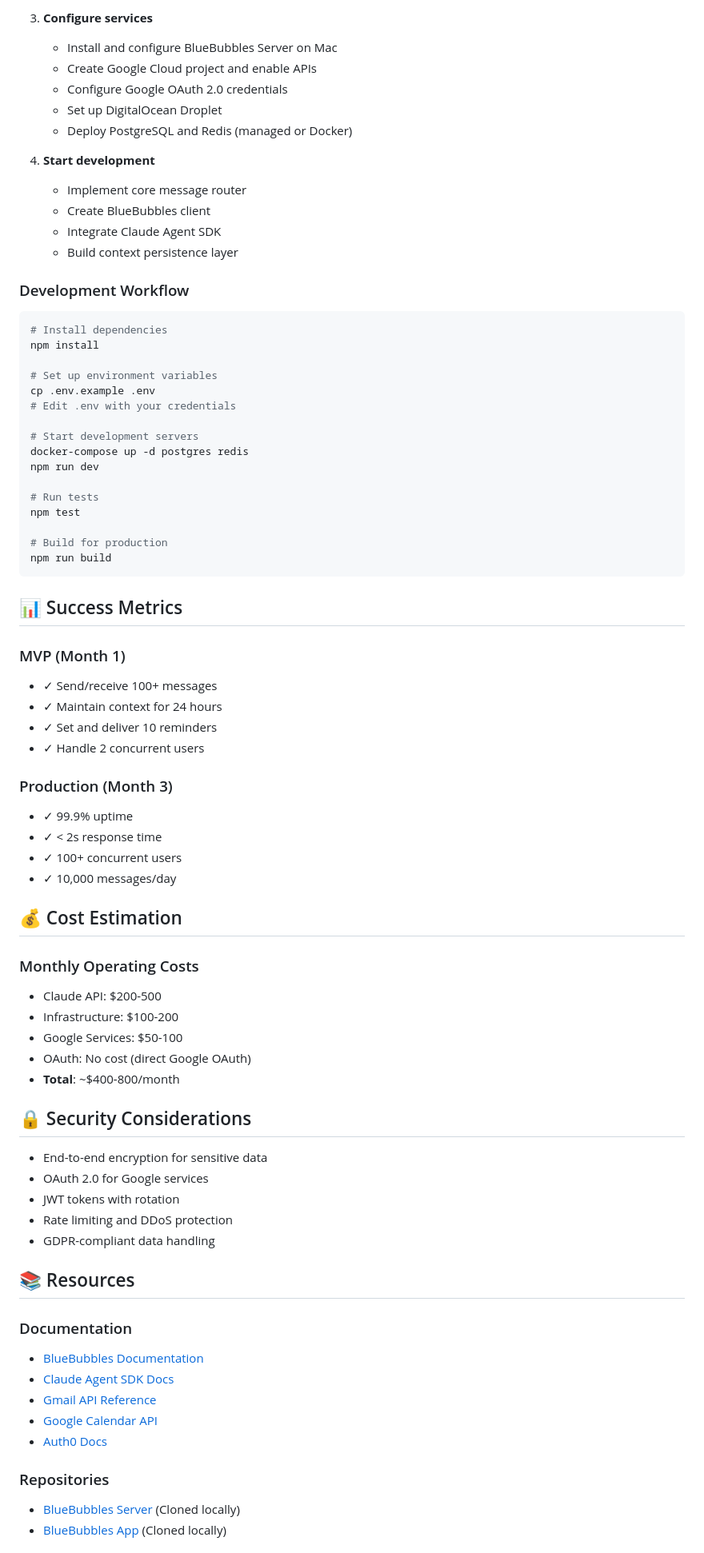
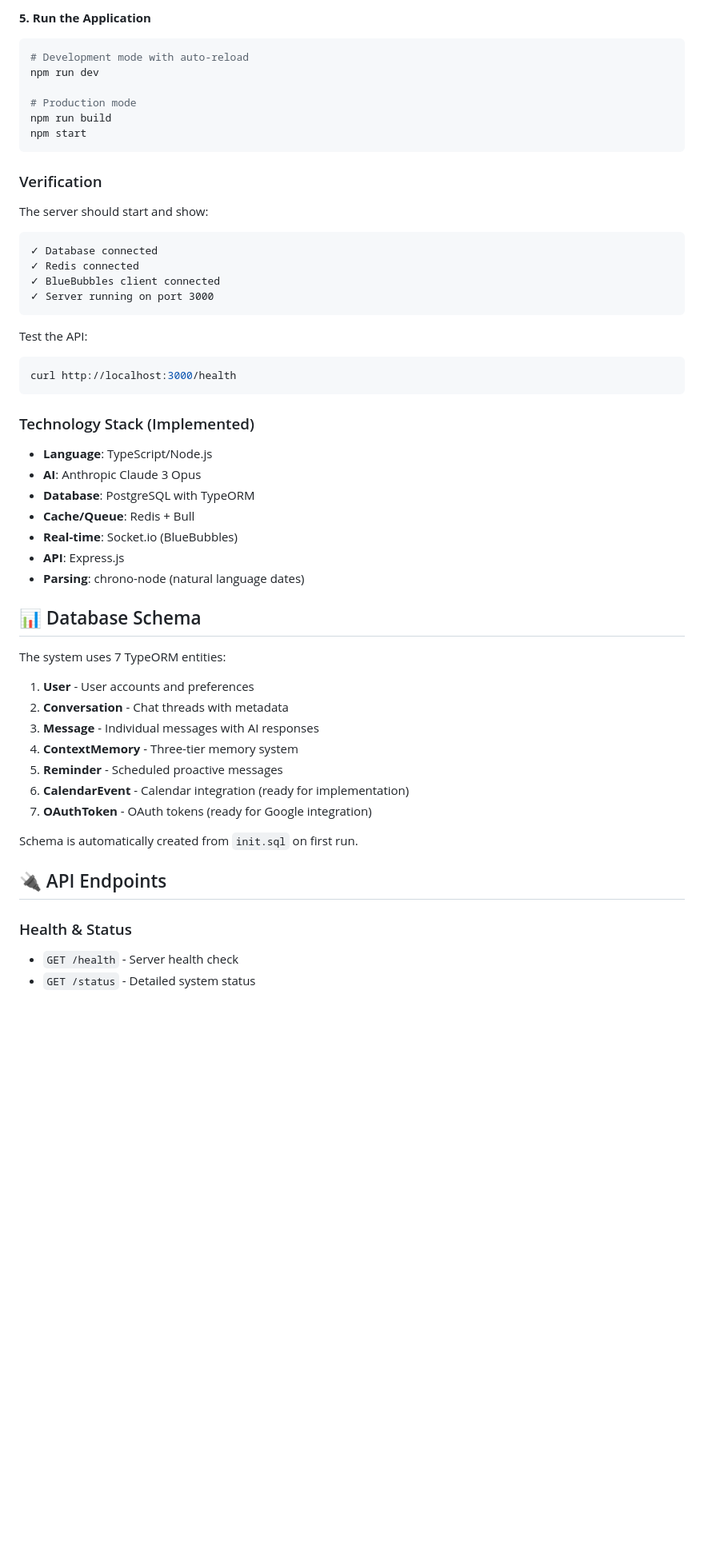
Before and after one commit to ever-just/bluebubbles-ai-agent, a Markdown page: README.md, the part around one of its changes. Shown at 80% size. Drawn GitHub-style; blank space fills up the shorter version.

Commit message:
Update README with accurate implementation status and clear setup instructions

````diff
--- a/README.md
+++ b/README.md
@@ -126,78 +155,55 @@ Build a unified AI assistant accessible via iMessage (through BlueBubbles) and e
 
-3. **Configure services**
-   - Install and configure BlueBubbles Server on Mac
-   - Create Google Cloud project and enable APIs
-   - Configure Google OAuth 2.0 credentials
-   - Set up DigitalOcean Droplet
-   - Deploy PostgreSQL and Redis (managed or Docker)
-
-3. **Start development**
-   - Implement core message router
-   - Create BlueBubbles client
-   - Integrate Claude Agent SDK
-   - Build context persistence layer
-
-### Development Workflow
+**5. Run the Application**
 ```bash
-# Install dependencies
-npm install
-
-# Set up environment variables
-cp .env.example .env
-# Edit .env with your credentials
-
-# Start development servers
-docker-compose up -d postgres redis
+# Development mode with auto-reload
 npm run dev
 
-# Run tests
-npm test
-
-# Build for production
+# Production mode
 npm run build
+npm start
 ```
 
-## 📊 Success Metrics
+### Verification
 
-### MVP (Month 1)
-- ✓ Send/receive 100+ messages
-- ✓ Maintain context for 24 hours
-- ✓ Set and deliver 10 reminders
-- ✓ Handle 2 concurrent users
+The server should start and show:
+```
+✓ Database connected
+✓ Redis connected
+✓ BlueBubbles client connected
+✓ Server running on port 3000
+```
 
-### Production (Month 3)
-- ✓ 99.9% uptime
-- ✓ < 2s response time
-- ✓ 100+ concurrent users
-- ✓ 10,000 messages/day
+Test the API:
+```bash
+curl http://localhost:3000/health
+```
 
-## 💰 Cost Estimation
+### Technology Stack (Implemented)
+- **Language**: TypeScript/Node.js
+- **AI**: Anthropic Claude 3 Opus
+- **Database**: PostgreSQL with TypeORM
+- **Cache/Queue**: Redis + Bull
+- **Real-time**: Socket.io (BlueBubbles)
+- **API**: Express.js
+- **Parsing**: chrono-node (natural language dates)
 
-### Monthly Operating Costs
-- Claude API: $200-500
-- Infrastructure: $100-200
-- Google Services: $50-100
-- OAuth: No cost (direct Google OAuth)
-- **Total**: ~$400-800/month
+## 📊 Database Schema
 
-## 🔒 Security Considerations
+The system uses 7 TypeORM entities:
 
-- End-to-end encryption for sensitive data
-- OAuth 2.0 for Google services
-- JWT tokens with rotation
-- Rate limiting and DDoS protection
-- GDPR-compliant data handling
+1. **User** - User accounts and preferences
+2. **Conversation** - Chat threads with metadata
+3. **Message** - Individual messages with AI responses
+4. **ContextMemory** - Three-tier memory system
+5. **Reminder** - Scheduled proactive messages
+6. **CalendarEvent** - Calendar integration (ready for implementation)
+7. **OAuthToken** - OAuth tokens (ready for Google integration)
 
-## 📚 Resources
+Schema is automatically created from `init.sql` on first run.
 
-### Documentation
-- [BlueBubbles Documentation](https://docs.bluebubbles.app/)
-- [Claude Agent SDK Docs](https://docs.claude.com/en/api/agent-sdk/overview)
-- [Gmail API Reference](https://developers.google.com/gmail/api)
-- [Google Calendar API](https://developers.google.com/calendar)
-- [Auth0 Docs](https://auth0.com/docs)
+## 🔌 API Endpoints
 
-### Repositories
-- [BlueBubbles Server](https://github.com/BlueBubblesApp/BlueBubbles-Server) (Cloned locally)
-- [BlueBubbles App](https://github.com/BlueBubblesApp/bluebubbles-app) (Cloned locally)
+### Health & Status
+- `GET /health` - Server health check
+- `GET /status` - Detailed system status
 
````
Also changed, not shown: other parts of README.md (+250 -116 lines).
